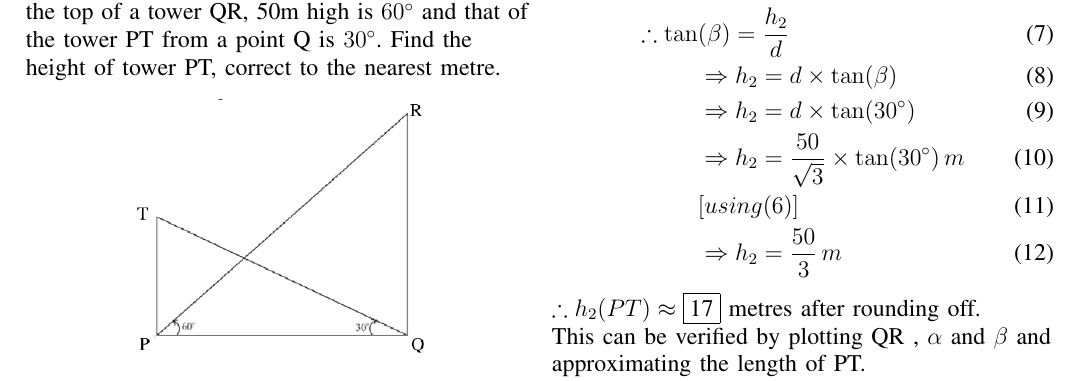
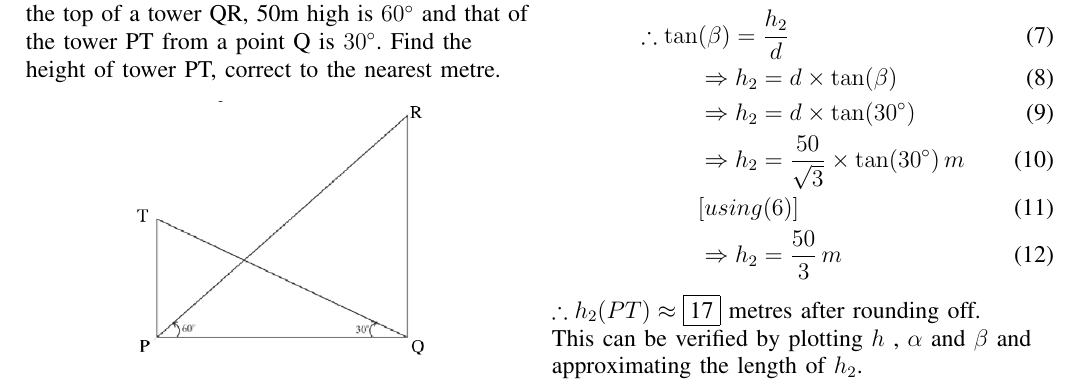
Before and after one commit to MistyRavager/AI1110, a LaTeX problem sheet (assignment-1/main.tex): part of the page, cut so that both start at the same text. Compiled offline with pdfLaTeX.

Commit message:
Update main.tex

```diff
--- a/assignment-1/main.tex
+++ b/assignment-1/main.tex
@@ -84,8 +84,8 @@ Now in $\Delta PQT$, $\beta = 30\degree$.
 $\therefore h_2(PT)   \approx \fbox{17} $ metres after rounding off.
 
 
-This can be verified by plotting QR , $\alpha$ and $\beta$ and approximating
-the length of PT.
+This can be verified by plotting $h$ , $\alpha$ and $\beta$ and approximating
+the length of $h_2$.
 
 \noindent\textbf{Output:}
 The Output of the program used to verify the answer is given below:
```
